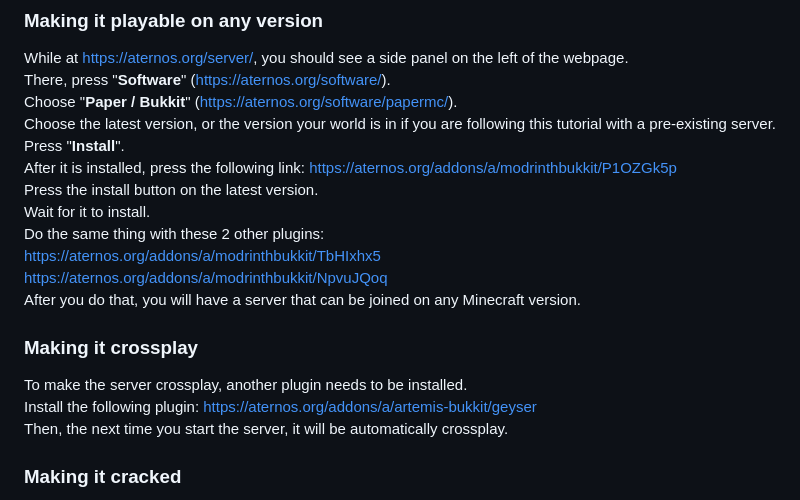
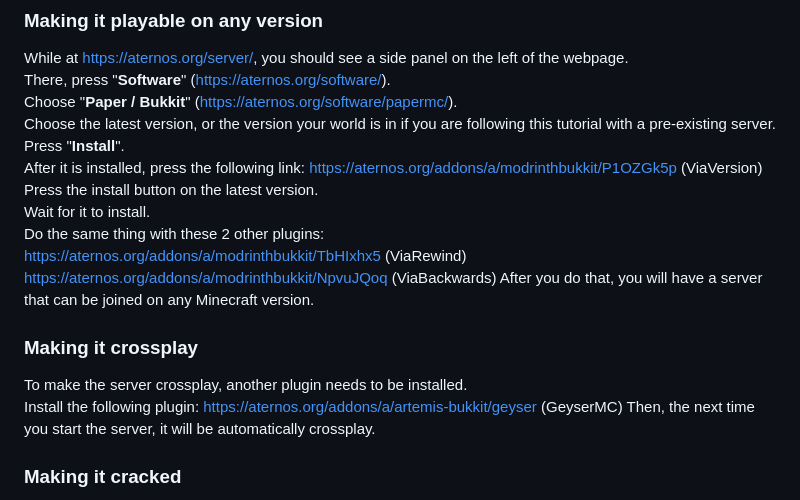
Before and after one commit to SchooiCodes/hajcacmcs, a Markdown page: README.md, the part around the change. Drawn GitHub-style.

Commit message:
Clarify plugin installation steps in README
Added plugin names for clarity and crossplay instructions.

```diff
--- a/README.md
+++ b/README.md
@@ -41,17 +41,17 @@ There, press "**Software**" (https://aternos.org/software/).
 Choose "**Paper / Bukkit**" (https://aternos.org/software/papermc/).
 Choose the latest version, or the version your world is in if you are following this tutorial with a pre-existing server.
 Press "**Install**".
-After it is installed, press the following link: https://aternos.org/addons/a/modrinthbukkit/P1OZGk5p
+After it is installed, press the following link: https://aternos.org/addons/a/modrinthbukkit/P1OZGk5p (ViaVersion)
 Press the install button on the latest version.
 Wait for it to install.
 Do the same thing with these 2 other plugins:
-https://aternos.org/addons/a/modrinthbukkit/TbHIxhx5
-https://aternos.org/addons/a/modrinthbukkit/NpvuJQoq
+https://aternos.org/addons/a/modrinthbukkit/TbHIxhx5 (ViaRewind)
+https://aternos.org/addons/a/modrinthbukkit/NpvuJQoq (ViaBackwards)
 After you do that, you will have a server that can be joined on any Minecraft version.
 
 ### Making it crossplay
 To make the server crossplay, another plugin needs to be installed.
-Install the following plugin: https://aternos.org/addons/a/artemis-bukkit/geyser
+Install the following plugin: https://aternos.org/addons/a/artemis-bukkit/geyser (GeyserMC)
 Then, the next time you start the server, it will be automatically crossplay.
 
 ### Making it cracked
```
